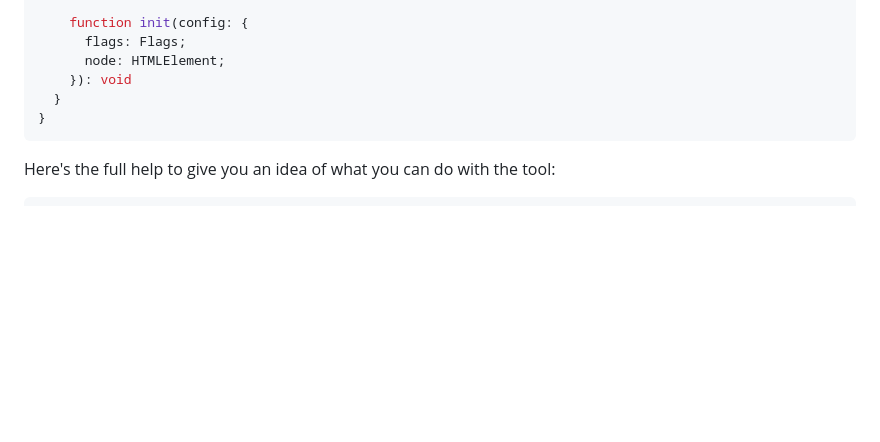
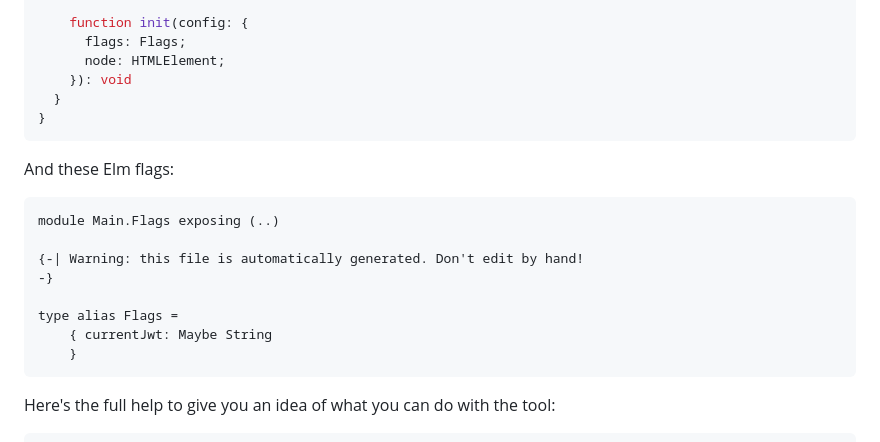
Before and after one commit to BrianHicks/elm-duet, a Markdown page: README.md, the part around the change. GitHub-like rendering; blank space fills up the shorter version.

Commit message:
add example in README

````diff
--- a/README.md
+++ b/README.md
@@ -82,6 +82,19 @@ declare module Elm {
 }
 ```
 
+And these Elm flags:
+
+```elm {source=examples/jwt_schema/Main/Flags.elm}
+module Main.Flags exposing (..)
+
+{-| Warning: this file is automatically generated. Don't edit by hand!
+-}
+
+type alias Flags =
+    { currentJwt: Maybe String
+    }
+```
+
 Here's the full help to give you an idea of what you can do with the tool:
 
 ```console
````
